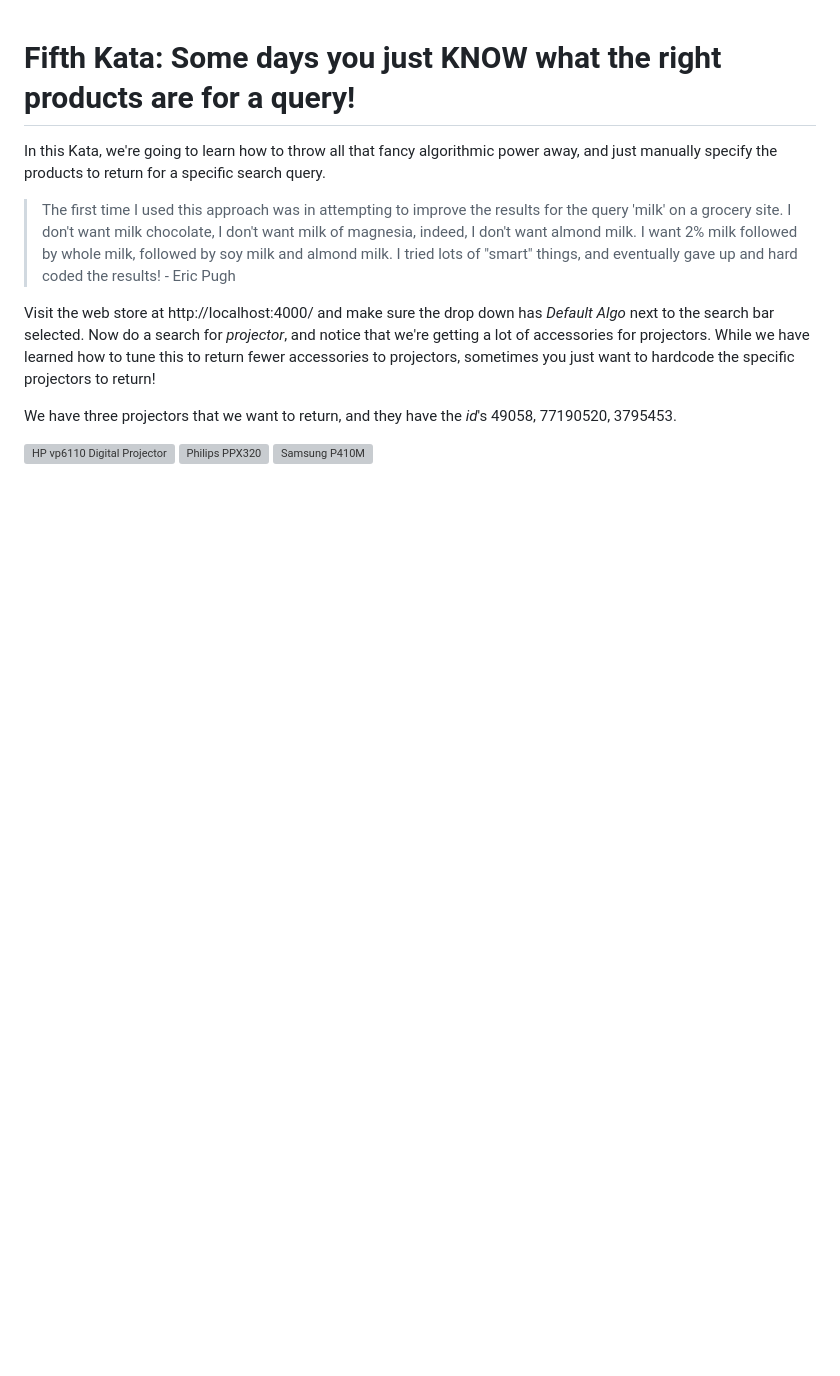
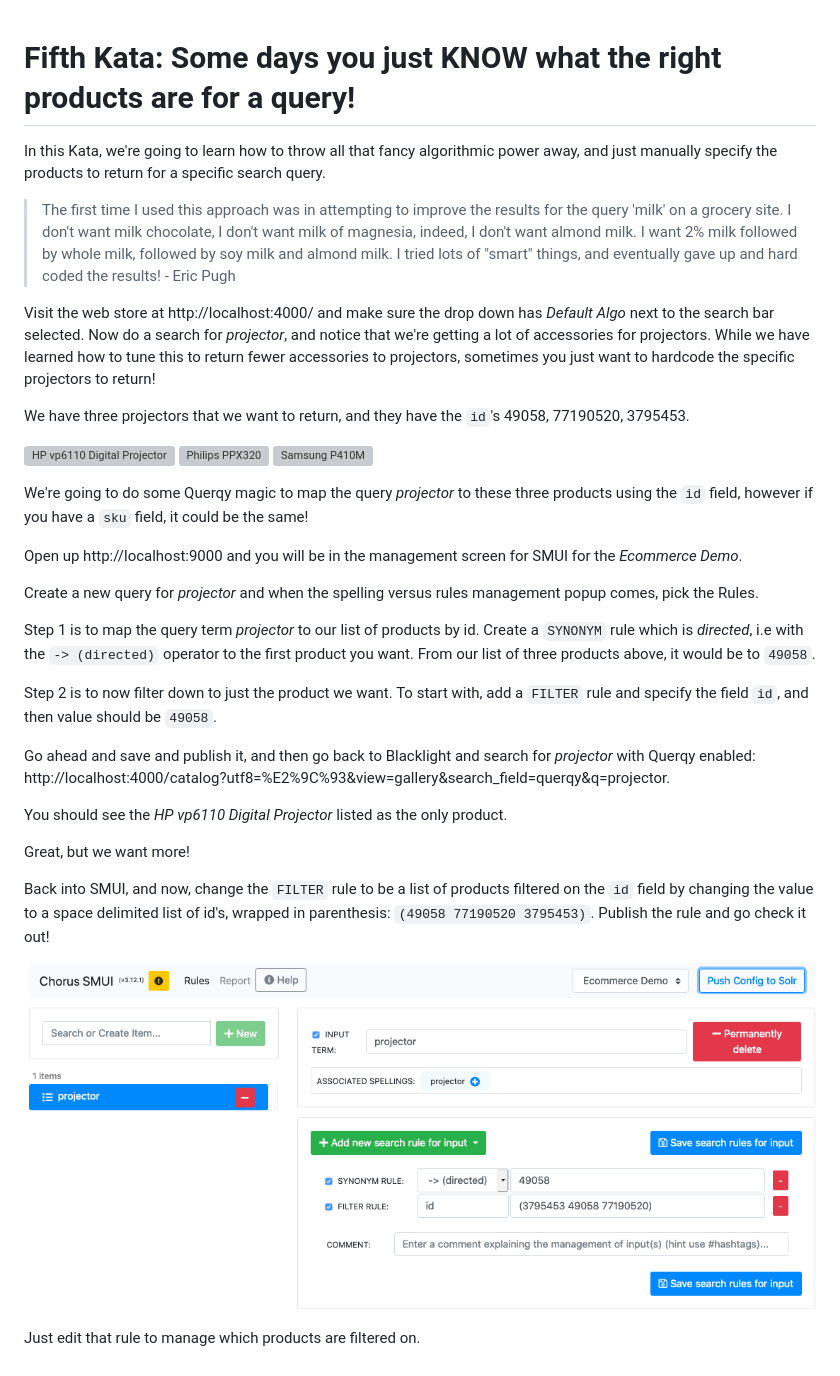
Before and after one commit to DonGroovy1120/ecorous, a Markdown page: katas/005_curating_specific_products_for_a_query.md, the part around the change. Drawn GitHub-style; pictures changed too: katas/005_smui_screenshot.png (added); blank space fills up the shorter version; grey boxes are pictures that could not be loaded.

```diff
--- a/katas/005_curating_specific_products_for_a_query.md
+++ b/katas/005_curating_specific_products_for_a_query.md
@@ -6,8 +6,30 @@ In this Kata, we're going to learn how to throw all that fancy algorithmic power
 
 Visit the web store at http://localhost:4000/ and make sure the drop down has _Default Algo_ next to the search bar selected.   Now do a search for _projector_, and notice that we're getting a lot of accessories for projectors.   While we have learned how to tune this to return fewer accessories to projectors, sometimes you just want to hardcode the specific projectors to return!
 
-We have three projectors that we want to return, and they have the _id_'s 49058, 77190520, 3795453.
+We have three projectors that we want to return, and they have the `id`'s 49058, 77190520, 3795453.
 
 ![HP vp6110 Digital Projector](http://images.icecat.biz/img/gallery_mediums/49058_7366366110.jpg)
 ![Philips PPX320](http://images.icecat.biz/img/gallery_mediums/77190520_9591890324.jpg)
 ![Samsung P410M](http://images.icecat.biz/img/gallery_mediums/img_3795453_medium_1481101429_6334_23568.jpg)
+
+We're going to do some Querqy magic to map the query _projector_ to these three products using the `id` field, however if you have a `sku` field, it could be the same!
+
+Open up http://localhost:9000 and you will be in the management screen for SMUI for the _Ecommerce Demo_.
+
+Create a new query for _projector_ and when the spelling versus rules management popup comes, pick the Rules.
+
+Step 1 is to map the query term _projector_ to our list of products by id.  Create a `SYNONYM` rule which is _directed_, i.e with the `-> (directed)` operator to the first product you want.  From our list of three products above, it would be to `49058`.
+
+Step 2 is to now filter down to just the product we want.   To start with, add a `FILTER` rule and specify the field `id`, and then value should be `49058`.
+
+Go ahead and save and publish it, and then go back to Blacklight and search for _projector_ with Querqy enabled: http://localhost:4000/catalog?utf8=%E2%9C%93&view=gallery&search_field=querqy&q=projector.
+
+You should see the _HP vp6110 Digital Projector_ listed as the only product.
+
+Great, but we want more!
+
+Back into SMUI, and now, change the `FILTER` rule to be a list of products filtered on the `id` field by changing the value to a space delimited list of id's, wrapped in parenthesis:  `(49058 77190520 3795453)`.   Publish the rule and go check it out!
+
+![SMUI Screenshot](005_smui_screenshot.png)
+
+Just edit that rule to manage which products are filtered on.
```
